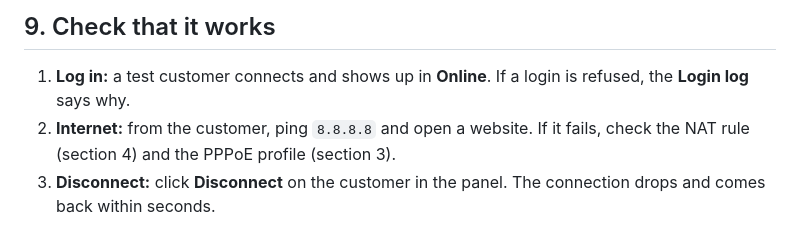
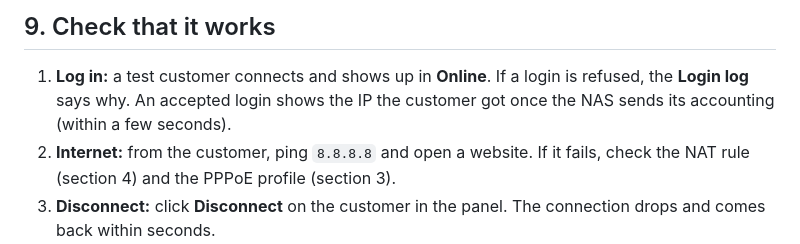
Before and after one commit to ispgrid/ispgrid, a Markdown page: SETUP.md, the part around the change. Rendered like a GitHub page.

```diff
--- a/SETUP.md
+++ b/SETUP.md
@@ -378,7 +378,7 @@ log.
 ## 9. Check that it works
 
 1. **Log in:** a test customer connects and shows up in **Online**. If a login is refused, the **Login log** says
-   why.
+   why. An accepted login shows the IP the customer got once the NAS sends its accounting (within a few seconds).
 2. **Internet:** from the customer, ping `8.8.8.8` and open a website. If it fails, check the NAT rule (section 4)
    and the PPPoE profile (section 3).
 3. **Disconnect:** click **Disconnect** on the customer in the panel. The connection drops and comes back within
```
Also changed, not shown: README.md (+2 -2 lines).
